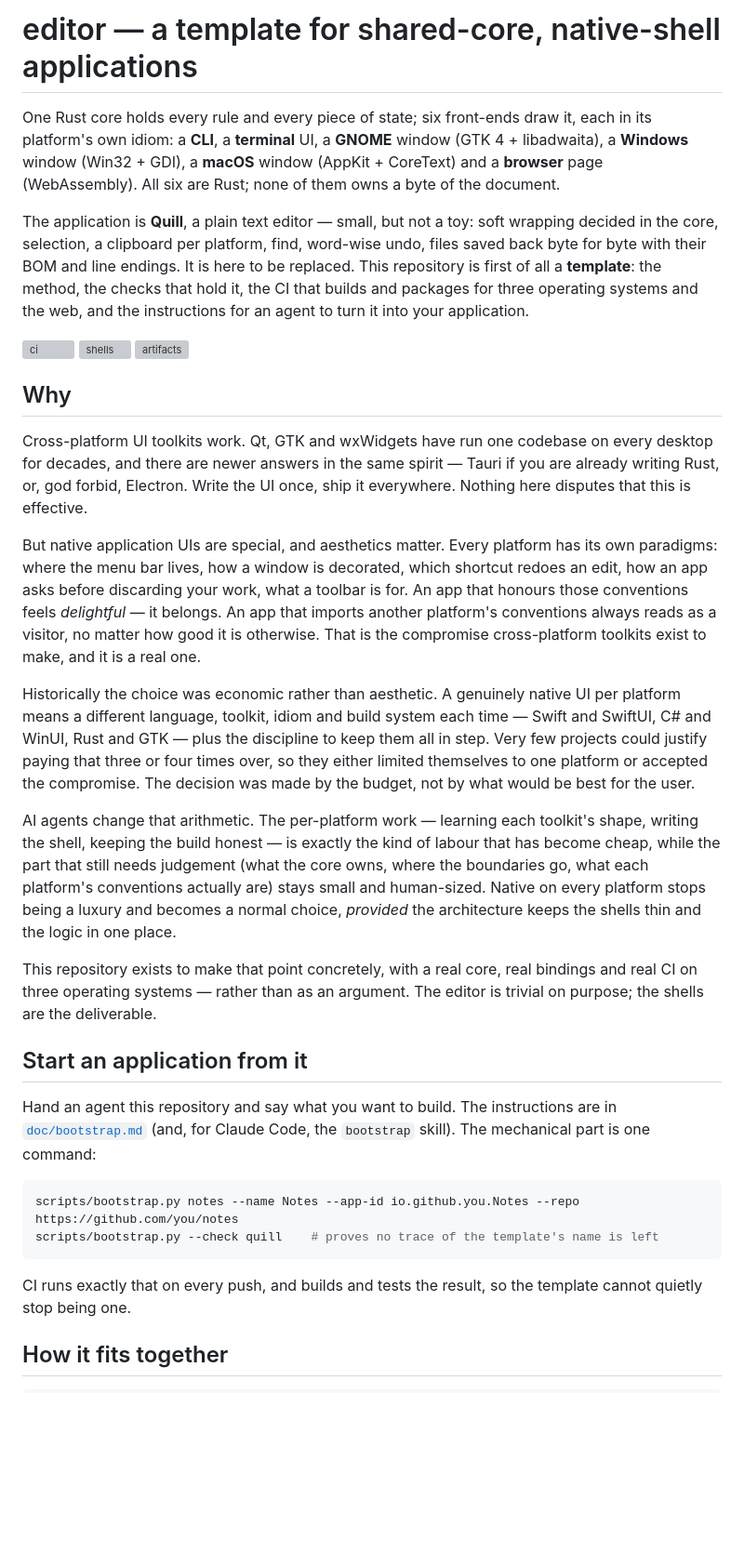
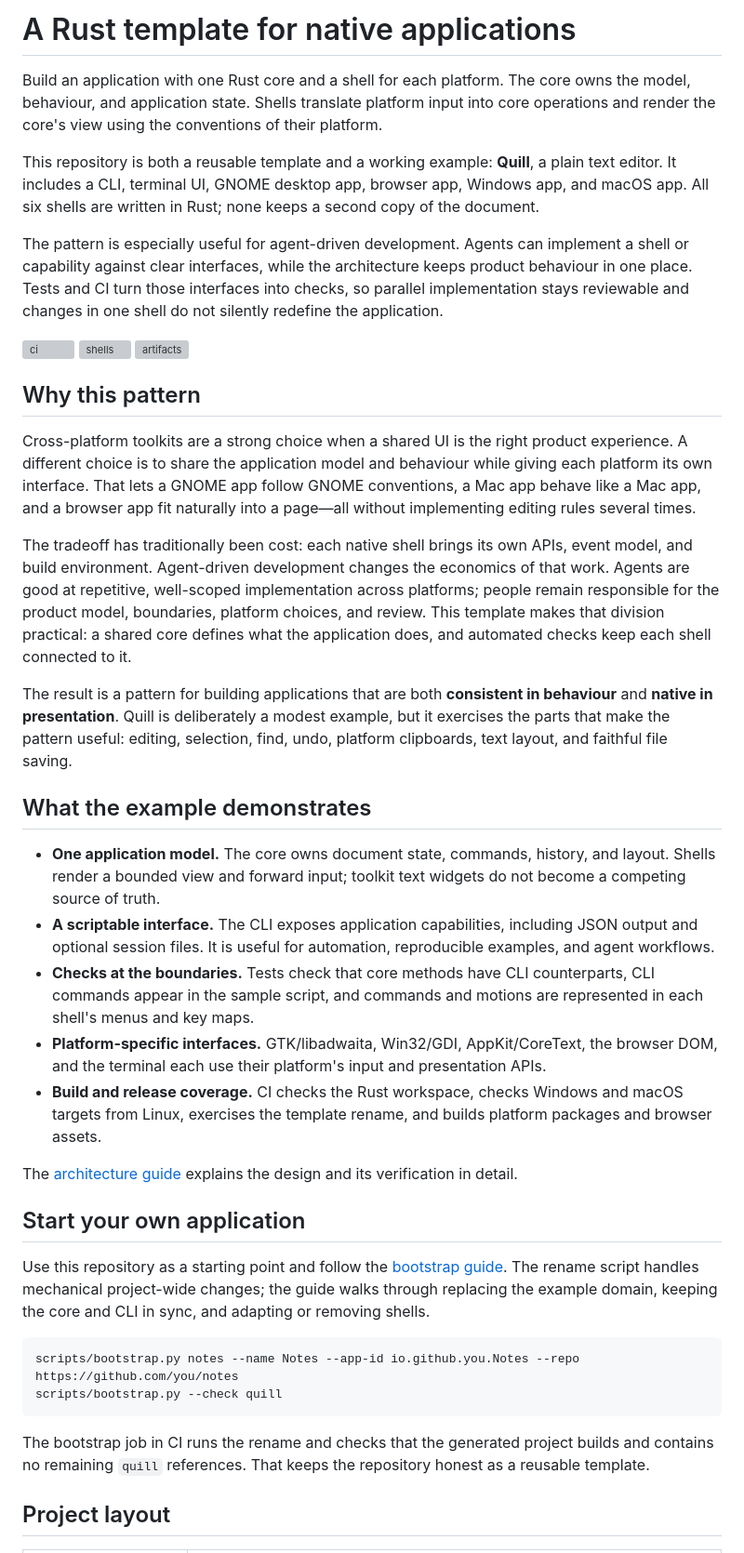
Before and after one commit to fwilhe2/editor, a Markdown page: README.md, the part around one of its changes. Shown at 93% size. Drawn GitHub-style; blank space fills up the shorter version; grey boxes are pictures that could not be loaded.

Commit message:
Revise README (GPT-6-Luna)

````diff
--- a/README.md
+++ b/README.md
@@ -4,67 +4,73 @@ SPDX-FileCopyrightText: 2026 Florian Wilhelm <fwilhelm.wgt+github@gmail.com>
 SPDX-License-Identifier: MIT
 -->
 
-# editor — a template for shared-core, native-shell applications
+# A Rust template for native applications
 
-One Rust core holds every rule and every piece of state; six front-ends draw it, each in its
-platform's own idiom: a **CLI**, a **terminal** UI, a **GNOME** window (GTK 4 + libadwaita), a
-**Windows** window (Win32 + GDI), a **macOS** window (AppKit + CoreText) and a **browser** page
-(WebAssembly). All six are Rust; none of them owns a byte of the document.
+Build an application with one Rust core and a shell for each platform. The core owns the model,
+behaviour, and application state. Shells translate platform input into core operations and render
+the core's view using the conventions of their platform.
 
-The application is **Quill**, a plain text editor — small, but not a toy: soft wrapping decided in
-the core, selection, a clipboard per platform, find, word-wise undo, files saved back byte for byte
-with their BOM and line endings. It is here to be replaced. This repository is first of all a
-**template**: the method, the checks that hold it, the CI that builds and packages for three
-operating systems and the web, and the instructions for an agent to turn it into your application.
+This repository is both a reusable template and a working example: **Quill**, a plain text editor.
+It includes a CLI, terminal UI, GNOME desktop app, browser app, Windows app, and macOS app. All six
+shells are written in Rust; none keeps a second copy of the document.
+
+The pattern is especially useful for agent-driven development. Agents can implement a shell or
+capability against clear interfaces, while the architecture keeps product behaviour in one place.
+Tests and CI turn those interfaces into checks, so parallel implementation stays reviewable and
+changes in one shell do not silently redefine the application.
 
 [![ci](https://github.com/fwilhe2/editor/actions/workflows/ci.yml/badge.svg)](https://github.com/fwilhe2/editor/actions/workflows/ci.yml)
 [![shells](https://github.com/fwilhe2/editor/actions/workflows/shells.yml/badge.svg)](https://github.com/fwilhe2/editor/actions/workflows/shells.yml)
 [![artifacts](https://github.com/fwilhe2/editor/actions/workflows/artifacts.yml/badge.svg)](https://github.com/fwilhe2/editor/actions/workflows/artifacts.yml)
 
-## Why
+## Why this pattern
 
-Cross-platform UI toolkits work. Qt, GTK and wxWidgets have run one codebase on every desktop for
-decades, and there are newer answers in the same spirit — Tauri if you are already writing Rust, or,
-god forbid, Electron. Write the UI once, ship it everywhere. Nothing here disputes that this is
-effective.
+Cross-platform toolkits are a strong choice when a shared UI is the right product experience. A
+different choice is to share the application model and behaviour while giving each platform its
+own interface. That lets a GNOME app follow GNOME conventions, a Mac app behave like a Mac app, and
+a browser app fit naturally into a page—all without implementing editing rules several times.
 
-But native application UIs are special, and aesthetics matter. Every platform has its own paradigms:
-where the menu bar lives, how a window is decorated, which shortcut redoes an edit, how an app asks
-before discarding your work, what a toolbar is for. An app that honours those conventions feels
-*delightful* — it belongs. An app that imports another platform's conventions always reads as a
-visitor, no matter how good it is otherwise. That is the compromise cross-platform toolkits exist to
-make, and it is a real one.
+The tradeoff has traditionally been cost: each native shell brings its own APIs, event model, and
+build environment. Agent-driven development changes the economics of that work. Agents are good at
+repetitive, well-scoped implementation across platforms; people remain responsible for the product
+model, boundaries, platform choices, and review. This template makes that division practical: a
+shared core defines what the application does, and automated checks keep each shell connected to it.
 
-Historically the choice was economic rather than aesthetic. A genuinely native UI per platform means
-a different language, toolkit, idiom and build system each time — Swift and SwiftUI, C# and WinUI,
-Rust and GTK — plus the discipline to keep them all in step. Very few projects could justify paying
-that three or four times over, so they either limited themselves to one platform or accepted the
-compromise. The decision was made by the budget, not by what would be best for the user.
+The result is a pattern for building applications that are both **consistent in behaviour** and
+**native in presentation**. Quill is deliberately a modest example, but it exercises the parts that
+make the pattern useful: editing, selection, find, undo, platform clipboards, text layout, and
+faithful file saving.
 
-AI agents change that arithmetic. The per-platform work — learning each toolkit's shape, writing the
-shell, keeping the build honest — is exactly the kind of labour that has become cheap, while the
-part that still needs judgement (what the core owns, where the boundaries go, what each platform's
-conventions actually are) stays small and human-sized. Native on every platform stops being a luxury
-and becomes a normal choice, *provided* the architecture keeps the shells thin and the logic in one
-place.
+## What the example demonstrates
 
-This repository exists to make that point concretely, with a real core, real bindings and real CI on
-three operating systems — rather than as an argument. The editor is trivial on purpose; the shells
-are the deliverable.
+- **One application model.** The core owns document state, commands, history, and layout. Shells
+  render a bounded view and forward input; toolkit text widgets do not become a competing source of
+  truth.
+- **A scriptable interface.** The CLI exposes application capabilities, including JSON output and
+  optional session files. It is useful for automation, reproducible examples, and agent workflows.
+- **Checks at the boundaries.** Tests check that core methods have CLI counterparts, CLI commands
+  appear in the sample script, and commands and motions are represented in each shell's menus and
+  key maps.
+- **Platform-specific interfaces.** GTK/libadwaita, Win32/GDI, AppKit/CoreText, the browser DOM, and
+  the terminal each use their platform's input and presentation APIs.
+- **Build and release coverage.** CI checks the Rust workspace, checks Windows and macOS targets
+  from Linux, exercises the template rename, and builds platform packages and browser assets.
 
-## Start an application from it
+The [architecture guide](doc/architecture.md) explains the design and its verification in detail.
 
-Hand an agent this repository and say what you want to build. The instructions are in
-[`doc/bootstrap.md`](doc/bootstrap.md) (and, for Claude Code, the `bootstrap` skill). The
-mechanical part is one command:
+## Start your own application
+
+Use this repository as a starting point and follow the [bootstrap guide](doc/bootstrap.md). The
+rename script handles mechanical project-wide changes; the guide walks through replacing the
+example domain, keeping the core and CLI in sync, and adapting or removing shells.
 
 ```sh
 scripts/bootstrap.py notes --name Notes --app-id io.github.you.Notes --repo https://github.com/you/notes
-scripts/bootstrap.py --check quill    # proves no trace of the template's name is left
+scripts/bootstrap.py --check quill
 ```
 
-CI runs exactly that on every push, and builds and tests the result, so the template cannot
-quietly stop being one.
+The bootstrap job in CI runs the rename and checks that the generated project builds and contains
+no remaining `quill` references. That keeps the repository honest as a reusable template.
 
-## How it fits together
+## Project layout
 
````
Also changed, not shown: other parts of README.md (+54 -79 lines).
